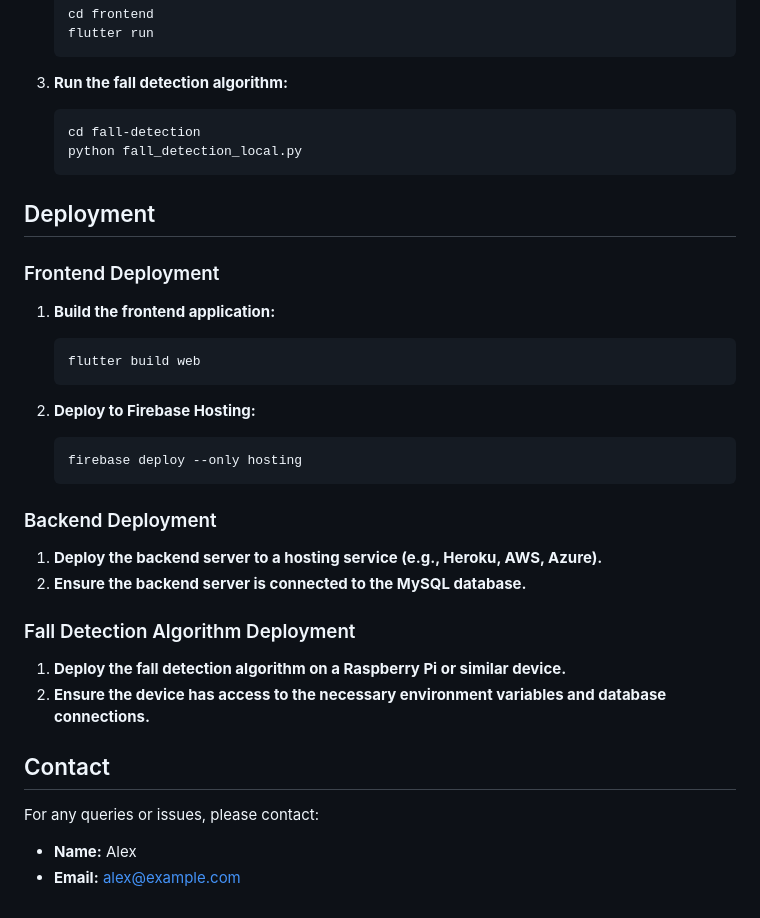
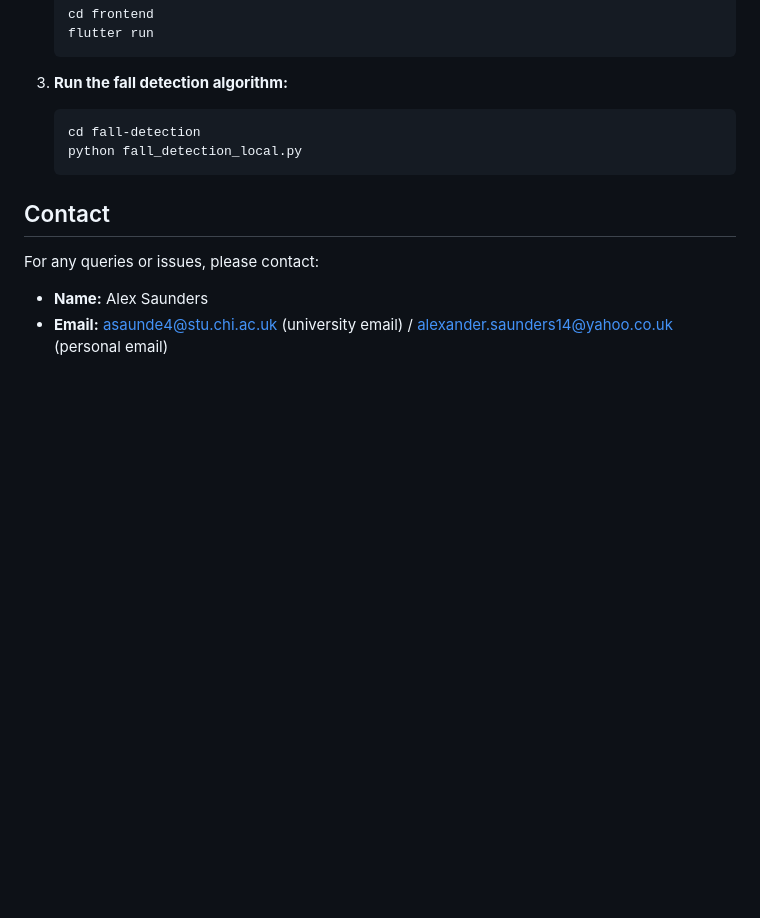
Before and after one commit to AlexS1402/Elderly-Care-System, a Markdown page: README.md, the part around one of its changes. Rendered like a GitHub page; blank space fills up the shorter version.

````diff
--- a/README.md
+++ b/README.md
@@ -252,35 +233,9 @@ The Elderly Care System is designed to provide caregivers with a dashboard to mo
     python fall_detection_local.py
     ```
 
-## Deployment
-
-### Frontend Deployment
-
-1. **Build the frontend application:**
-
-    ```sh
-    flutter build web
-    ```
-
-2. **Deploy to Firebase Hosting:**
-
-    ```sh
-    firebase deploy --only hosting
-    ```
-
-### Backend Deployment
-
-1. **Deploy the backend server to a hosting service (e.g., Heroku, AWS, Azure).**
-2. **Ensure the backend server is connected to the MySQL database.**
-
-### Fall Detection Algorithm Deployment
-
-1. **Deploy the fall detection algorithm on a Raspberry Pi or similar device.**
-2. **Ensure the device has access to the necessary environment variables and database connections.**
-
 ## Contact
 
 For any queries or issues, please contact:
 
-- **Name:** Alex
-- **Email:** alex@example.com
+- **Name:** Alex Saunders
+- **Email:** asaunde4@stu.chi.ac.uk (university email) / alexander.saunders14@yahoo.co.uk (personal email)
````
Also changed, not shown: other parts of README.md (+22 -41 lines).
